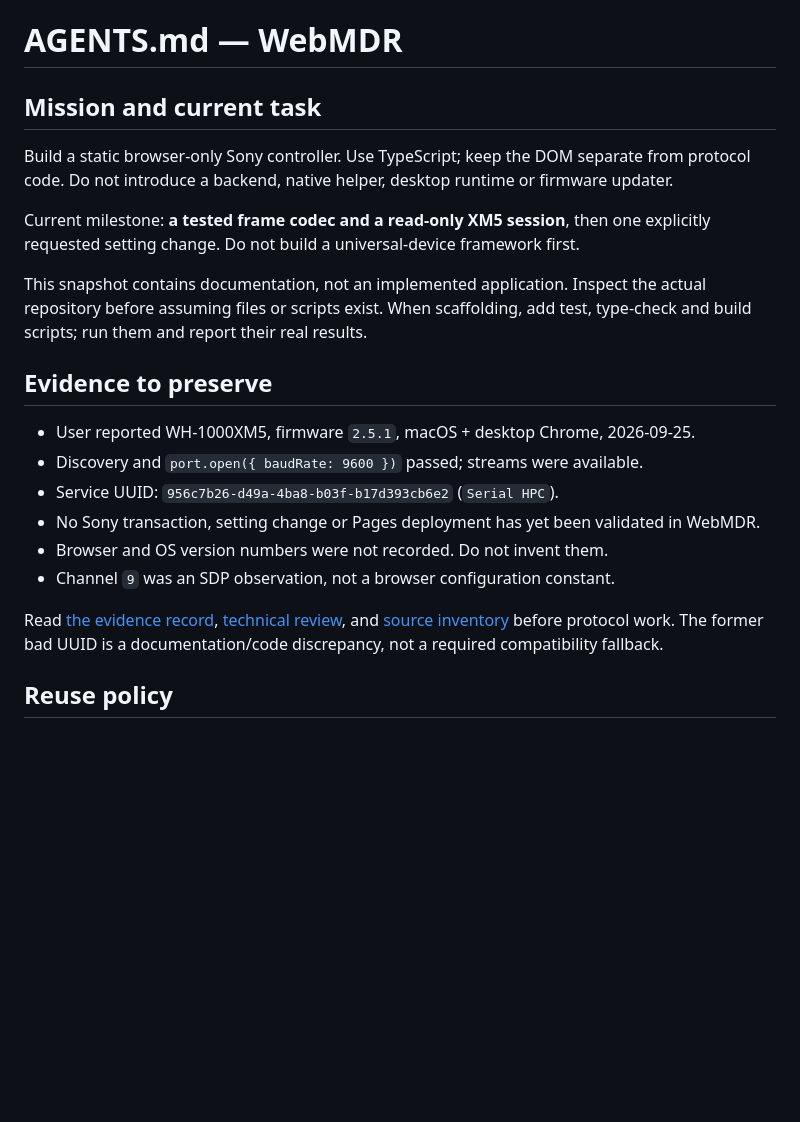
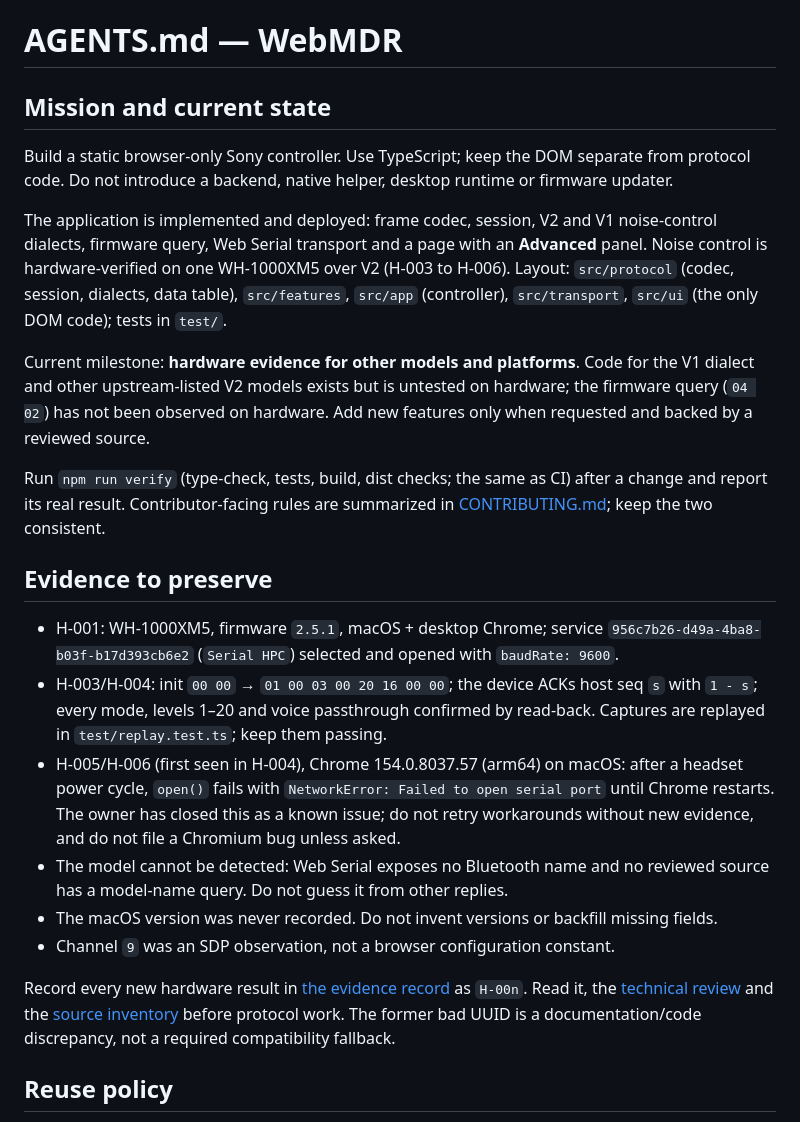
Before and after one commit to abnormal749/WebMDR, a Markdown page: AGENTS.md, the part around the change. Drawn GitHub-style; blank space fills up the shorter version.

Commit message:
Update AGENTS.md for the implemented, deployed state
Replace the docs-only snapshot and first-milestone text with the current
state, the next milestone (hardware evidence for other models) and the
hardware facts later work must preserve.

Co-Authored-By: Claude Opus 5.5 <noreply@anthropic.com>

```diff
--- a/AGENTS.md
+++ b/AGENTS.md
@@ -1,23 +1,25 @@
 # AGENTS.md — WebMDR
 
-## Mission and current task
+## Mission and current state
 
 Build a static browser-only Sony controller. Use TypeScript; keep the DOM separate from protocol code. Do not introduce a backend, native helper, desktop runtime or firmware updater.
 
-Current milestone: **a tested frame codec and a read-only XM5 session**, then one explicitly requested setting change. Do not build a universal-device framework first.
+The application is implemented and deployed: frame codec, session, V2 and V1 noise-control dialects, firmware query, Web Serial transport and a page with an **Advanced** panel. Noise control is hardware-verified on one WH-1000XM5 over V2 (H-003 to H-006). Layout: `src/protocol` (codec, session, dialects, data table), `src/features`, `src/app` (controller), `src/transport`, `src/ui` (the only DOM code); tests in `test/`.
 
-This snapshot contains documentation, not an implemented application. Inspect the actual repository before assuming files or scripts exist. When scaffolding, add test, type-check and build scripts; run them and report their real results.
+Current milestone: **hardware evidence for other models and platforms**. Code for the V1 dialect and other upstream-listed V2 models exists but is untested on hardware; the firmware query (`04 02`) has not been observed on hardware. Add new features only when requested and backed by a reviewed source.
+
+Run `npm run verify` (type-check, tests, build, dist checks; the same as CI) after a change and report its real result. Contributor-facing rules are summarized in [CONTRIBUTING.md](CONTRIBUTING.md); keep the two consistent.
 
 ## Evidence to preserve
 
-- User reported WH-1000XM5, firmware `2.5.1`, macOS + desktop Chrome, 2026-09-25.
-- Discovery and `port.open({ baudRate: 9600 })` passed; streams were available.
-- Service UUID: `956c7b26-d49a-4ba8-b03f-b17d393cb6e2` (`Serial HPC`).
-- No Sony transaction, setting change or Pages deployment has yet been validated in WebMDR.
-- Browser and OS version numbers were not recorded. Do not invent them.
+- H-001: WH-1000XM5, firmware `2.5.1`, macOS + desktop Chrome; service `956c7b26-d49a-4ba8-b03f-b17d393cb6e2` (`Serial HPC`) selected and opened with `baudRate: 9600`.
+- H-003/H-004: init `00 00` → `01 00 03 00 20 16 00 00`; the device ACKs host seq `s` with `1 - s`; every mode, levels 1–20 and voice passthrough confirmed by read-back. Captures are replayed in `test/replay.test.ts`; keep them passing.
+- H-005/H-006 (first seen in H-004), Chrome 154.0.8037.57 (arm64) on macOS: after a headset power cycle, `open()` fails with `NetworkError: Failed to open serial port` until Chrome restarts. The owner has closed this as a known issue; do not retry workarounds without new evidence, and do not file a Chromium bug unless asked.
+- The model cannot be detected: Web Serial exposes no Bluetooth name and no reviewed source has a model-name query. Do not guess it from other replies.
+- The macOS version was never recorded. Do not invent versions or backfill missing fields.
 - Channel `9` was an SDP observation, not a browser configuration constant.
 
-Read [the evidence record](docs/device-matrix.md), [technical review](docs/technical-review.md), and [source inventory](docs/sources.md) before protocol work. The former bad UUID is a documentation/code discrepancy, not a required compatibility fallback.
+Record every new hardware result in [the evidence record](docs/device-matrix.md) as `H-00n`. Read it, the [technical review](docs/technical-review.md) and the [source inventory](docs/sources.md) before protocol work. The former bad UUID is a documentation/code discrepancy, not a required compatibility fallback.
 
 ## Reuse policy
 
```
